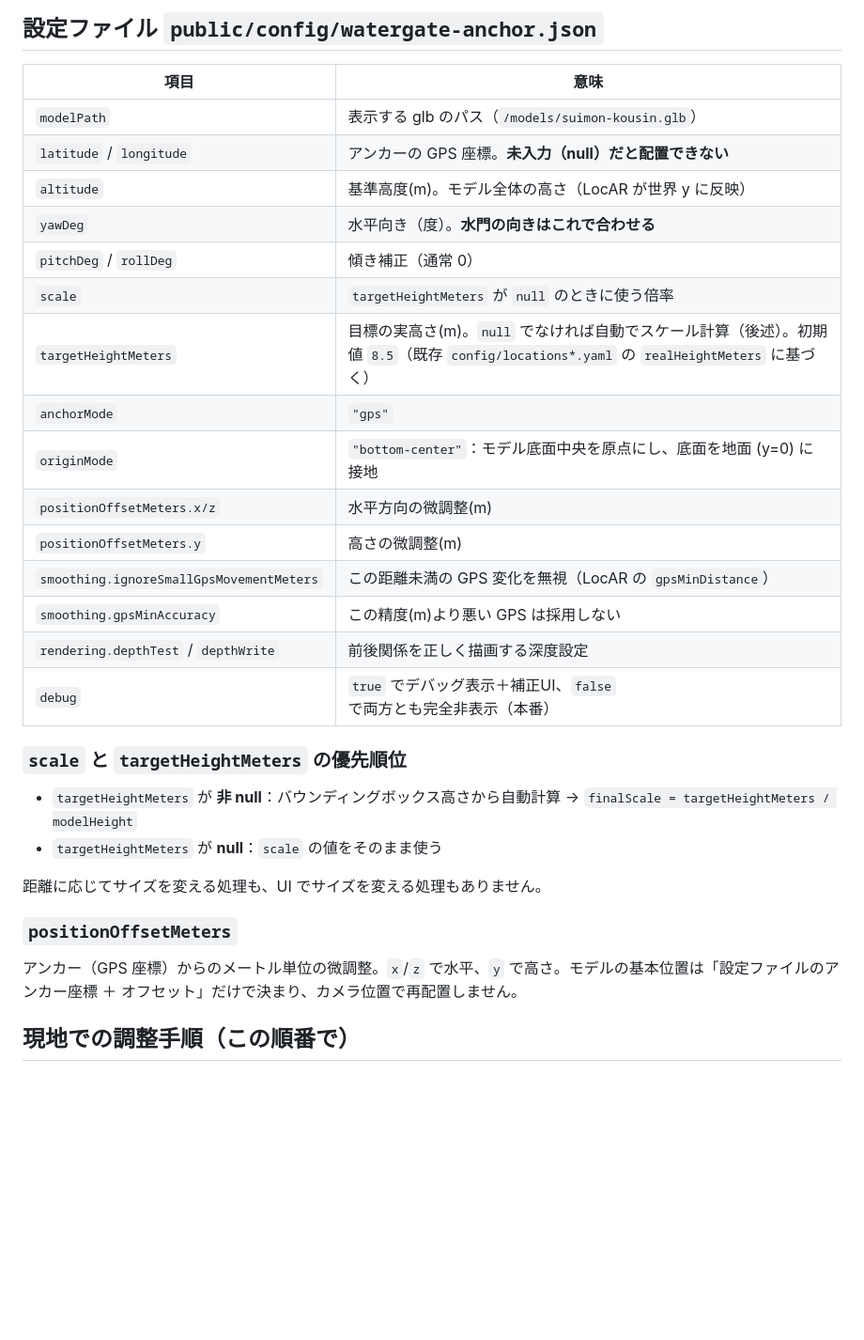
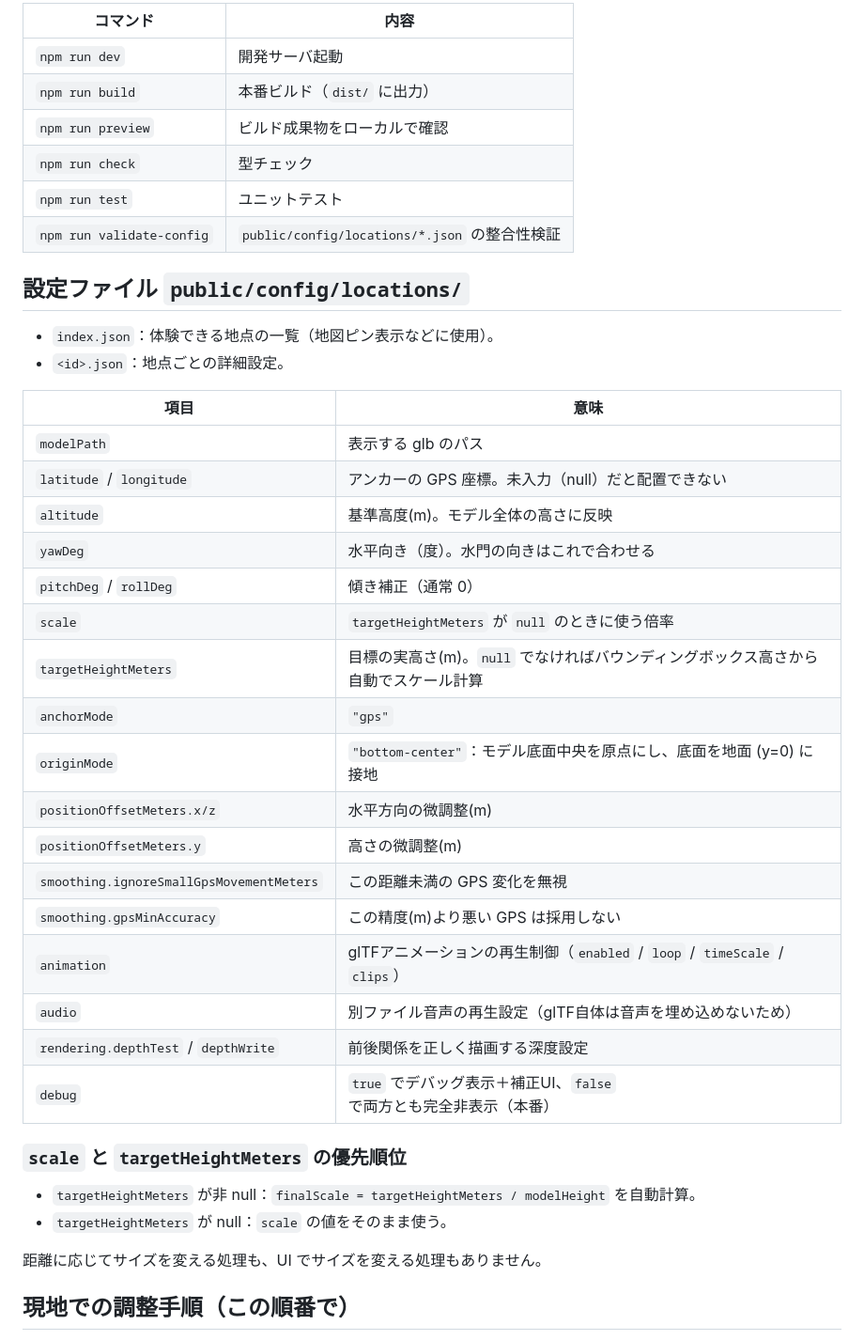
Before and after one commit to Haruto-Sa/ARv2, a Markdown page: README.md, the part around one of its changes. Shown at 94% size. Rendered like a GitHub page; blank space fills up the shorter version.

```diff
--- a/README.md
+++ b/README.md
@@ -38,34 +55,44 @@ PC ローカルで開く場合は `http://localhost:5173`（localhost は secure
 
-## 設定ファイル `public/config/watergate-anchor.json`
+| コマンド | 内容 |
+| --- | --- |
+| `npm run dev` | 開発サーバ起動 |
+| `npm run build` | 本番ビルド（`dist/` に出力） |
+| `npm run preview` | ビルド成果物をローカルで確認 |
+| `npm run check` | 型チェック |
+| `npm run test` | ユニットテスト |
+| `npm run validate-config` | `public/config/locations/*.json` の整合性検証 |
+
+## 設定ファイル `public/config/locations/`
+
+- `index.json`：体験できる地点の一覧（地図ピン表示などに使用）。
+- `<id>.json`：地点ごとの詳細設定。
 
 | 項目 | 意味 |
 | --- | --- |
-| `modelPath` | 表示する glb のパス（`/models/suimon-kousin.glb`） |
-| `latitude` / `longitude` | アンカーの GPS 座標。**未入力（null）だと配置できない** |
-| `altitude` | 基準高度(m)。モデル全体の高さ（LocAR が世界 y に反映） |
-| `yawDeg` | 水平向き（度）。**水門の向きはこれで合わせる** |
+| `modelPath` | 表示する glb のパス |
+| `latitude` / `longitude` | アンカーの GPS 座標。未入力（null）だと配置できない |
+| `altitude` | 基準高度(m)。モデル全体の高さに反映 |
+| `yawDeg` | 水平向き（度）。水門の向きはこれで合わせる |
 | `pitchDeg` / `rollDeg` | 傾き補正（通常 0） |
 | `scale` | `targetHeightMeters` が `null` のときに使う倍率 |
-| `targetHeightMeters` | 目標の実高さ(m)。`null` でなければ自動でスケール計算（後述）。初期値 `8.5`（既存 `config/locations*.yaml` の `realHeightMeters` に基づく） |
+| `targetHeightMeters` | 目標の実高さ(m)。`null` でなければバウンディングボックス高さから自動でスケール計算 |
 | `anchorMode` | `"gps"` |
 | `originMode` | `"bottom-center"`：モデル底面中央を原点にし、底面を地面 (y=0) に接地 |
 | `positionOffsetMeters.x/z` | 水平方向の微調整(m) |
 | `positionOffsetMeters.y` | 高さの微調整(m) |
-| `smoothing.ignoreSmallGpsMovementMeters` | この距離未満の GPS 変化を無視（LocAR の `gpsMinDistance`） |
+| `smoothing.ignoreSmallGpsMovementMeters` | この距離未満の GPS 変化を無視 |
 | `smoothing.gpsMinAccuracy` | この精度(m)より悪い GPS は採用しない |
+| `animation` | glTFアニメーションの再生制御（`enabled` / `loop` / `timeScale` / `clips`） |
+| `audio` | 別ファイル音声の再生設定（glTF自体は音声を埋め込めないため） |
 | `rendering.depthTest` / `depthWrite` | 前後関係を正しく描画する深度設定 |
 | `debug` | `true` でデバッグ表示＋補正UI、`false` で両方とも完全非表示（本番） |
 
 ### `scale` と `targetHeightMeters` の優先順位
 
-- `targetHeightMeters` が **非 null**：バウンディングボックス高さから自動計算 → `finalScale = targetHeightMeters / modelHeight`
-- `targetHeightMeters` が **null**：`scale` の値をそのまま使う
+- `targetHeightMeters` が非 null：`finalScale = targetHeightMeters / modelHeight` を自動計算。
+- `targetHeightMeters` が null：`scale` の値をそのまま使う。
 
 距離に応じてサイズを変える処理も、UI でサイズを変える処理もありません。
-
-### `positionOffsetMeters`
-
-アンカー（GPS 座標）からのメートル単位の微調整。`x`/`z` で水平、`y` で高さ。モデルの基本位置は「設定ファイルのアンカー座標 ＋ オフセット」だけで決まり、カメラ位置で再配置しません。
 
 ## 現地での調整手順（この順番で）
 
```
Also changed, not shown: other parts of README.md (+44 -52 lines).
